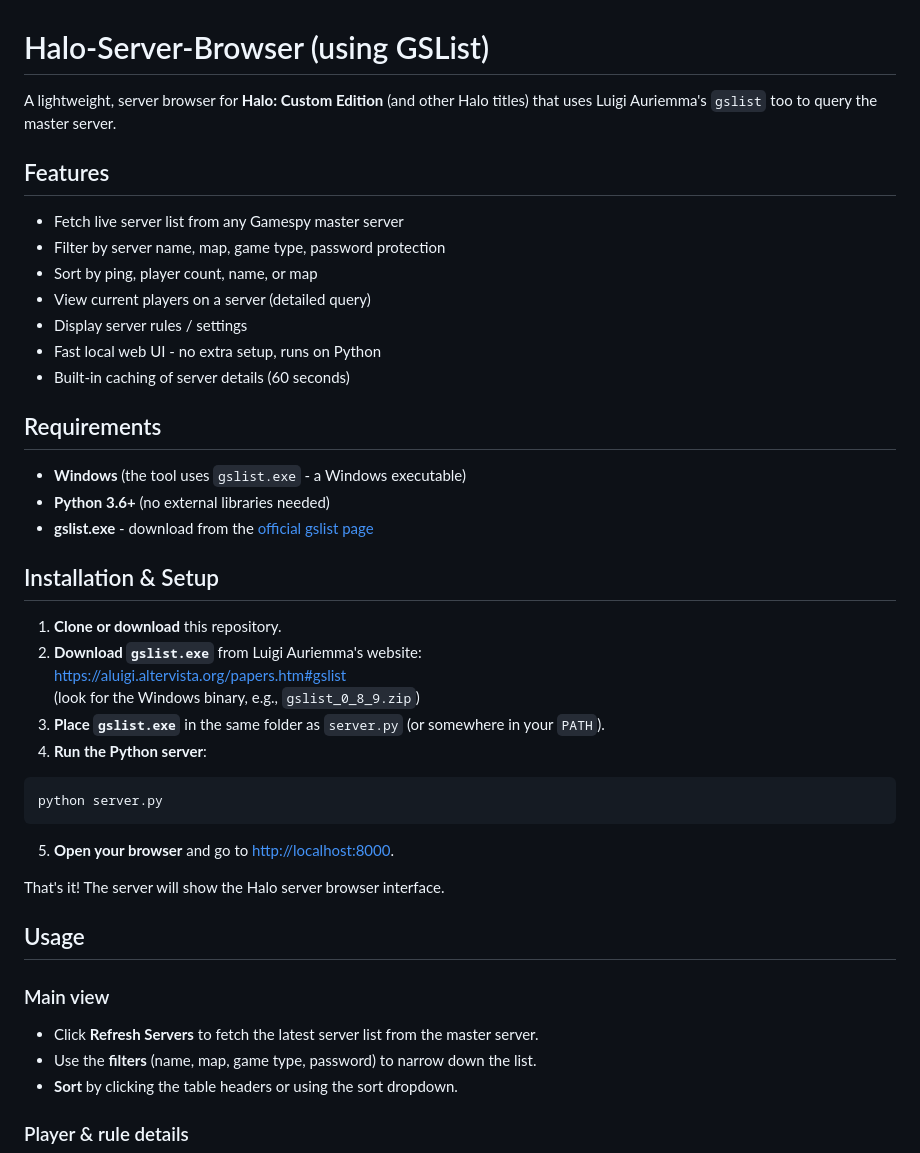
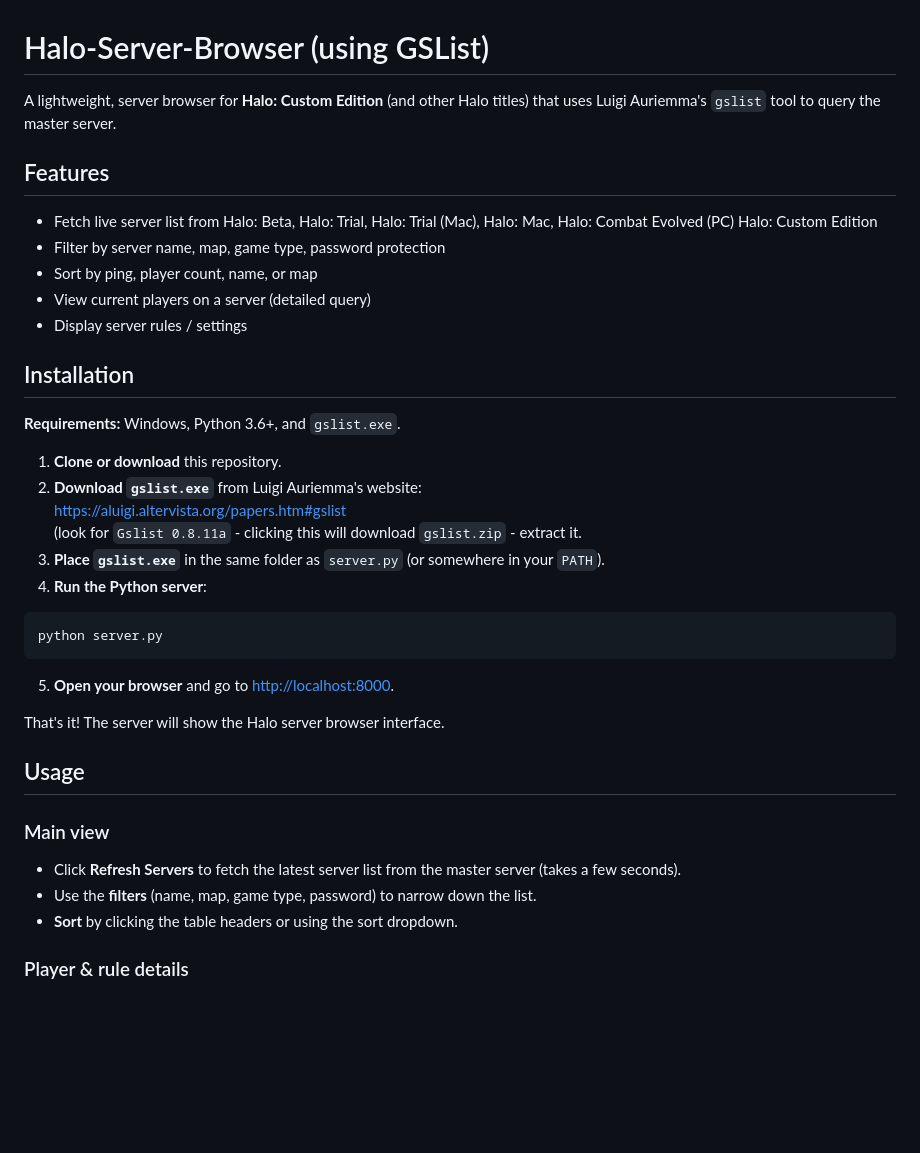
Before and after one commit to Chalwk/Halo-Server-Browser-GSList, a Markdown page: README.md, the part around the change. Drawn GitHub-style; blank space fills up the shorter version.

Commit message:
Fix typos and enhance README clarity
Updated the README to correct typos and improve clarity on installation and usage instructions.

```diff
--- a/README.md
+++ b/README.md
@@ -1,29 +1,23 @@
 # Halo-Server-Browser (using GSList)
 
-A lightweight, server browser for **Halo: Custom Edition** (and other Halo titles) that uses Luigi Auriemma's `gslist` too to query the master server.
+A lightweight, server browser for **Halo: Custom Edition** (and other Halo titles) that uses Luigi Auriemma's `gslist` tool to query the master server.
 
 ## Features
 
-- Fetch live server list from any Gamespy master server
+- Fetch live server list from Halo: Beta, Halo: Trial, Halo: Trial (Mac), Halo: Mac, Halo: Combat Evolved (PC) Halo: Custom Edition
 - Filter by server name, map, game type, password protection
 - Sort by ping, player count, name, or map
 - View current players on a server (detailed query)
 - Display server rules / settings
-- Fast local web UI - no extra setup, runs on Python
-- Built-in caching of server details (60 seconds)
 
-## Requirements
+## Installation
 
-- **Windows** (the tool uses `gslist.exe` - a Windows executable)
-- **Python 3.6+** (no external libraries needed)
-- **gslist.exe** - download from the [official gslist page](https://aluigi.altervista.org/papers.htm#gslist)
-
-## Installation & Setup
+**Requirements:** Windows, Python 3.6+, and `gslist.exe`.
 
 1. **Clone or download** this repository.
 2. **Download `gslist.exe`** from Luigi Auriemma's website:
    [https://aluigi.altervista.org/papers.htm#gslist](https://aluigi.altervista.org/papers.htm#gslist)
-   (look for the Windows binary, e.g., `gslist_0_8_9.zip`)
+   (look for `Gslist 0.8.11a` - clicking this will download `gslist.zip` - extract it.
 3. **Place `gslist.exe`** in the same folder as `server.py` (or somewhere in your `PATH`).
 4. **Run the Python server**:
 
@@ -39,7 +33,7 @@ That's it! The server will show the Halo server browser interface.
 
 ### Main view
 
-- Click **Refresh Servers** to fetch the latest server list from the master server.
+- Click **Refresh Servers** to fetch the latest server list from the master server (takes a few seconds).
 - Use the **filters** (name, map, game type, password) to narrow down the list.
 - **Sort** by clicking the table headers or using the sort dropdown.
 
```
